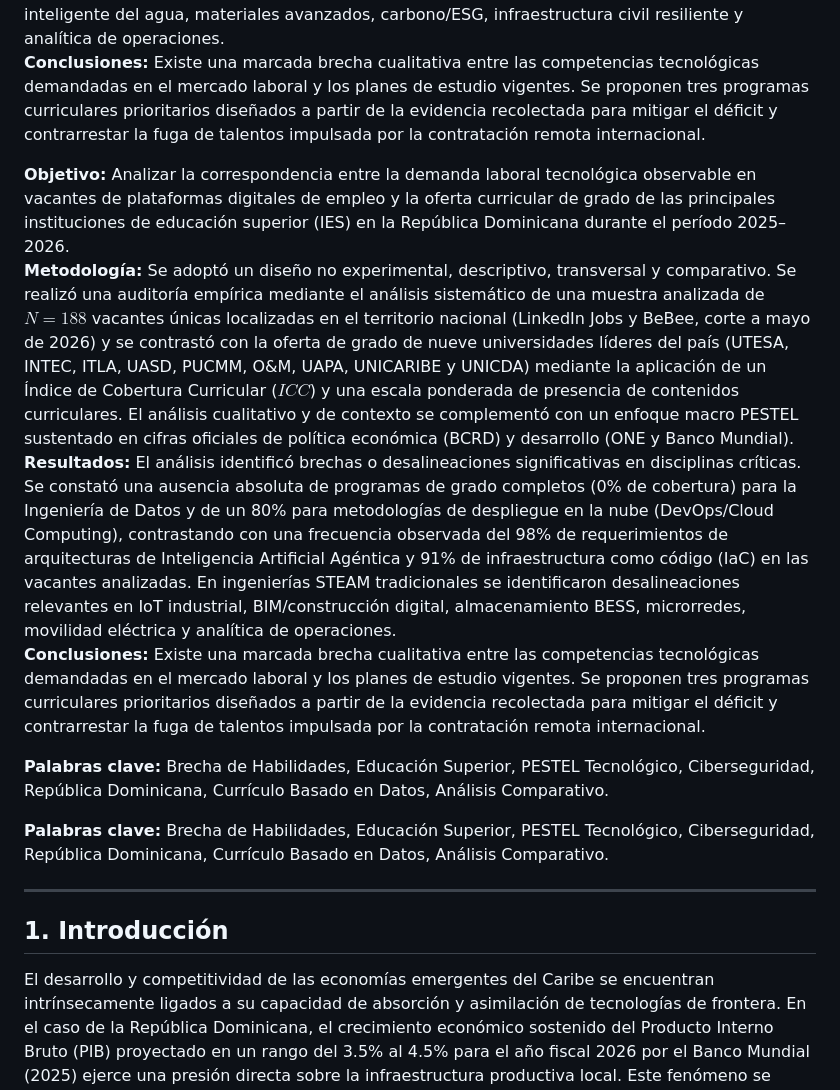
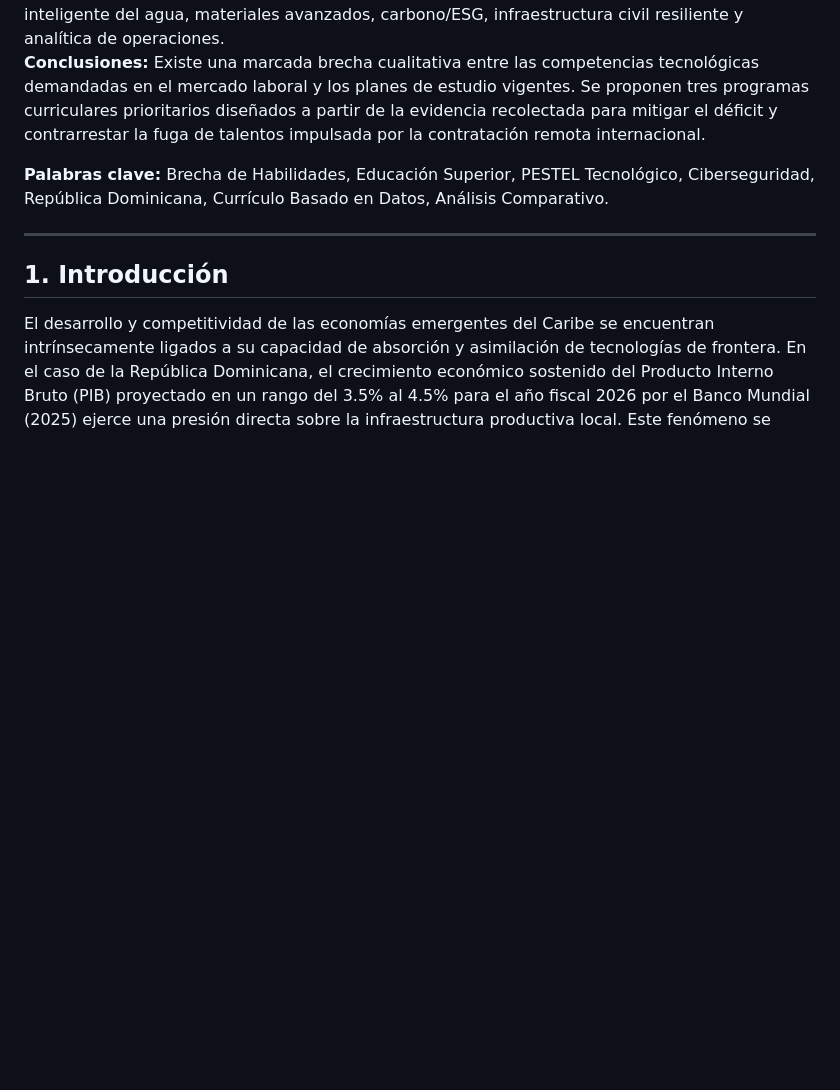
Before and after one commit to juanjo101/tablero-entorno-tecnologico-rd-2026, a Markdown page: articulo_cientifico_brecha_talento.md, the part around one of its changes. Rendered like a GitHub page; blank space fills up the shorter version.

Commit message:
Corrige el manuscrito: elimina resumen y palabras clave duplicados, y remueve el diagrama Mermaid conservando el pie de figura

```diff
--- a/articulo_cientifico_brecha_talento.md
+++ b/articulo_cientifico_brecha_talento.md
@@ -13,14 +13,6 @@
 **Metodología:** Se adoptó un diseño no experimental, descriptivo, transversal y comparativo. Se realizó una auditoría empírica mediante el análisis sistemático de una muestra analizada de $N = 188$ vacantes únicas localizadas en el territorio nacional (LinkedIn Jobs y BeBee, corte a mayo de 2026) y se contrastó con la oferta de grado de nueve universidades líderes del país (UTESA, INTEC, ITLA, UASD, PUCMM, O&M, UAPA, UNICARIBE y UNICDA) mediante la aplicación de un Índice de Cobertura Curricular ($ICC$) y una escala ponderada de presencia de contenidos curriculares. El análisis cualitativo y de contexto se complementó con un enfoque macro PESTEL sustentado en cifras oficiales de política económica (BCRD) y desarrollo (ONE y Banco Mundial).
 **Resultados:** El análisis cuantitativo identificó una desalineación estructural severa en disciplinas críticas. Se constató una ausencia de programas de grado completos para Ingeniería de Datos en las instituciones analizadas (0% de cobertura) y una baja cobertura curricular ponderada para metodologías de despliegue en la nube y DevOps (5.6%), contrastando con una frecuencia observada del 98% de requerimientos asociados con arquitecturas de Inteligencia Artificial Agéntica corporativa. Al ampliar el análisis hacia carreras STEAM tradicionales, también emergen brechas de especialización en IoT industrial e instrumentación inteligente, automatización industrial, mantenimiento predictivo 4.0, BIM/construcción digital, manufactura avanzada, energías renovables, almacenamiento BESS, microrredes, movilidad eléctrica/autónoma, gestión inteligente del agua, materiales avanzados, carbono/ESG, infraestructura civil resiliente y analítica de operaciones.
 **Conclusiones:** Existe una marcada brecha cualitativa entre las competencias tecnológicas demandadas en el mercado laboral y los planes de estudio vigentes. Se proponen tres programas curriculares prioritarios diseñados a partir de la evidencia recolectada para mitigar el déficit y contrarrestar la fuga de talentos impulsada por la contratación remota internacional.
-
-**Objetivo:** Analizar la correspondencia entre la demanda laboral tecnológica observable en vacantes de plataformas digitales de empleo y la oferta curricular de grado de las principales instituciones de educación superior (IES) en la República Dominicana durante el período 2025–2026.
-**Metodología:** Se adoptó un diseño no experimental, descriptivo, transversal y comparativo. Se realizó una auditoría empírica mediante el análisis sistemático de una muestra analizada de $N = 188$ vacantes únicas localizadas en el territorio nacional (LinkedIn Jobs y BeBee, corte a mayo de 2026) y se contrastó con la oferta de grado de nueve universidades líderes del país (UTESA, INTEC, ITLA, UASD, PUCMM, O&M, UAPA, UNICARIBE y UNICDA) mediante la aplicación de un Índice de Cobertura Curricular ($ICC$) y una escala ponderada de presencia de contenidos curriculares. El análisis cualitativo y de contexto se complementó con un enfoque macro PESTEL sustentado en cifras oficiales de política económica (BCRD) y desarrollo (ONE y Banco Mundial).
-**Resultados:** El análisis identificó brechas o desalineaciones significativas en disciplinas críticas. Se constató una ausencia absoluta de programas de grado completos (0% de cobertura) para la Ingeniería de Datos y de un 80% para metodologías de despliegue en la nube (DevOps/Cloud Computing), contrastando con una frecuencia observada del 98% de requerimientos de arquitecturas de Inteligencia Artificial Agéntica y 91% de infraestructura como código (IaC) en las vacantes analizadas. En ingenierías STEAM tradicionales se identificaron desalineaciones relevantes en IoT industrial, BIM/construcción digital, almacenamiento BESS, microrredes, movilidad eléctrica y analítica de operaciones.
-**Conclusiones:** Existe una marcada brecha cualitativa entre las competencias tecnológicas demandadas en el mercado laboral y los planes de estudio vigentes. Se proponen tres programas curriculares prioritarios diseñados a partir de la evidencia recolectada para mitigar el déficit y contrarrestar la fuga de talentos impulsada por la contratación remota internacional.
-
-**Palabras clave:** Brecha de Habilidades, Educación Superior, PESTEL Tecnológico, Ciberseguridad, República Dominicana, Currículo Basado en Datos, Análisis Comparativo.
-
 
 **Palabras clave:** Brecha de Habilidades, Educación Superior, PESTEL Tecnológico, Ciberseguridad, República Dominicana, Currículo Basado en Datos, Análisis Comparativo.
 
```
Also changed, not shown: other parts of articulo_cientifico_brecha_talento.md (+0 -9 lines).
